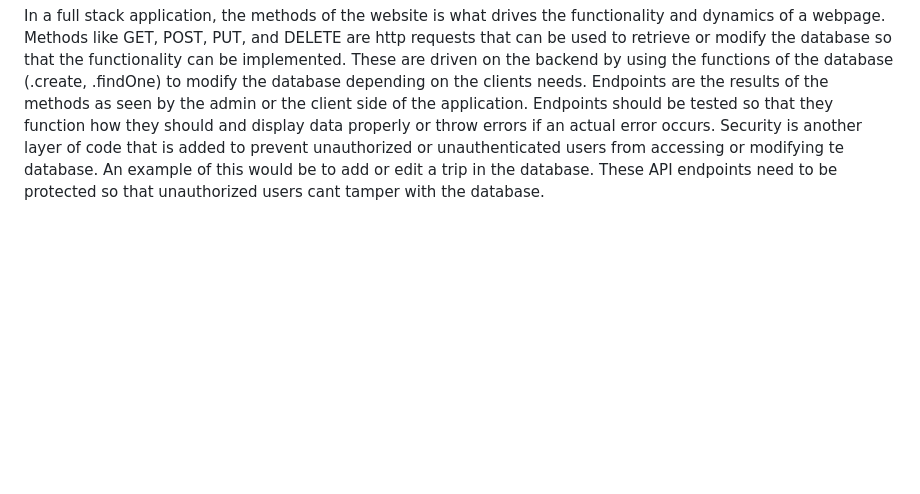
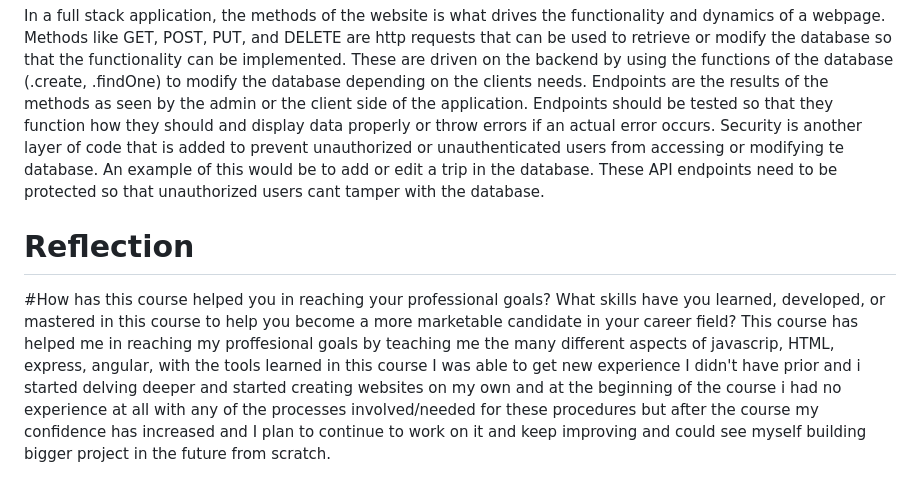
Before and after one commit to Sanchez-Gabriel/CS-465-Full-Stack-Development, a Markdown page: README.md, the part around the change. Rendered like a GitHub page; blank space fills up the shorter version.

```diff
--- a/README.md
+++ b/README.md
@@ -19,3 +19,6 @@ An instance that code was refactored to improve functionality and efficiency is
 We could test routes using tools like Postman in which we would send HTTP requests and process HTTP responses to aid in our testing, for example to test DELETE we would hit Get /api/trips endpoints this would give us a list of the trips in our database, we could then use the trip codes returned in a request in order to DELETE them, and we could expect codes like  “200 Ok response”, we could also test using tools like chrome developer tools, and we could check when testing in order to receive the right functionality as most of the errors would be network errors, request errors, and if a trip can’t be found we have error codes to signal like the “404 NOT FOUND” ERROR.
 # Explain your understanding of methods, endpoints, and security in a full stack application.
 In a full stack application, the methods of the website is what drives the functionality and dynamics of a webpage. Methods like GET, POST, PUT, and DELETE are http requests that can be used to retrieve or modify the database so that the functionality can be implemented. These are driven on the backend by using the functions of the database (.create, .findOne) to modify the database depending on the clients needs. Endpoints are the results of the methods as seen by the admin or the client side of the application. Endpoints should be tested so that they function how they should and display data properly or throw errors if an actual error occurs. Security is another layer of code that is added to prevent unauthorized or unauthenticated users from accessing or modifying te database. An example of this would be to add or edit a trip in the database. These API endpoints need to be protected so that unauthorized users cant tamper with the database.
+# Reflection
+#How has this course helped you in reaching your professional goals? What skills have you learned, developed, or mastered in this course to help you become a more marketable candidate in your career field?
+This course has helped me in reaching my proffesional goals by teaching me the many different aspects of javascrip, HTML, express, angular, with the tools learned in this course I was able to get new experience I didn't have prior and i started delving deeper and started creating websites on my own and at the beginning of the course i had no experience at all with any of the processes involved/needed for these procedures but after the course my confidence has increased and I plan to continue to work on it and keep improving and could see myself building bigger project in the future from scratch.
```
